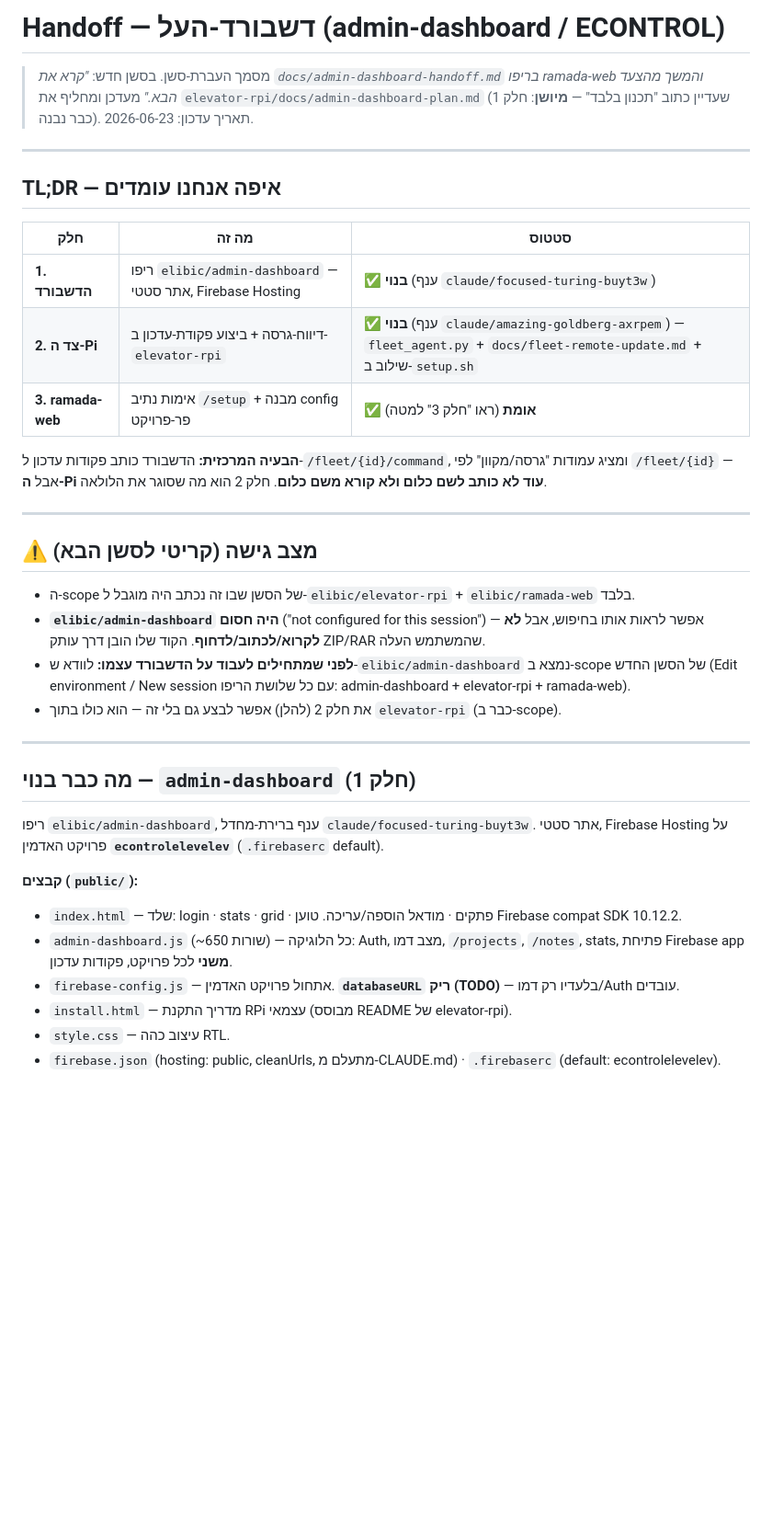
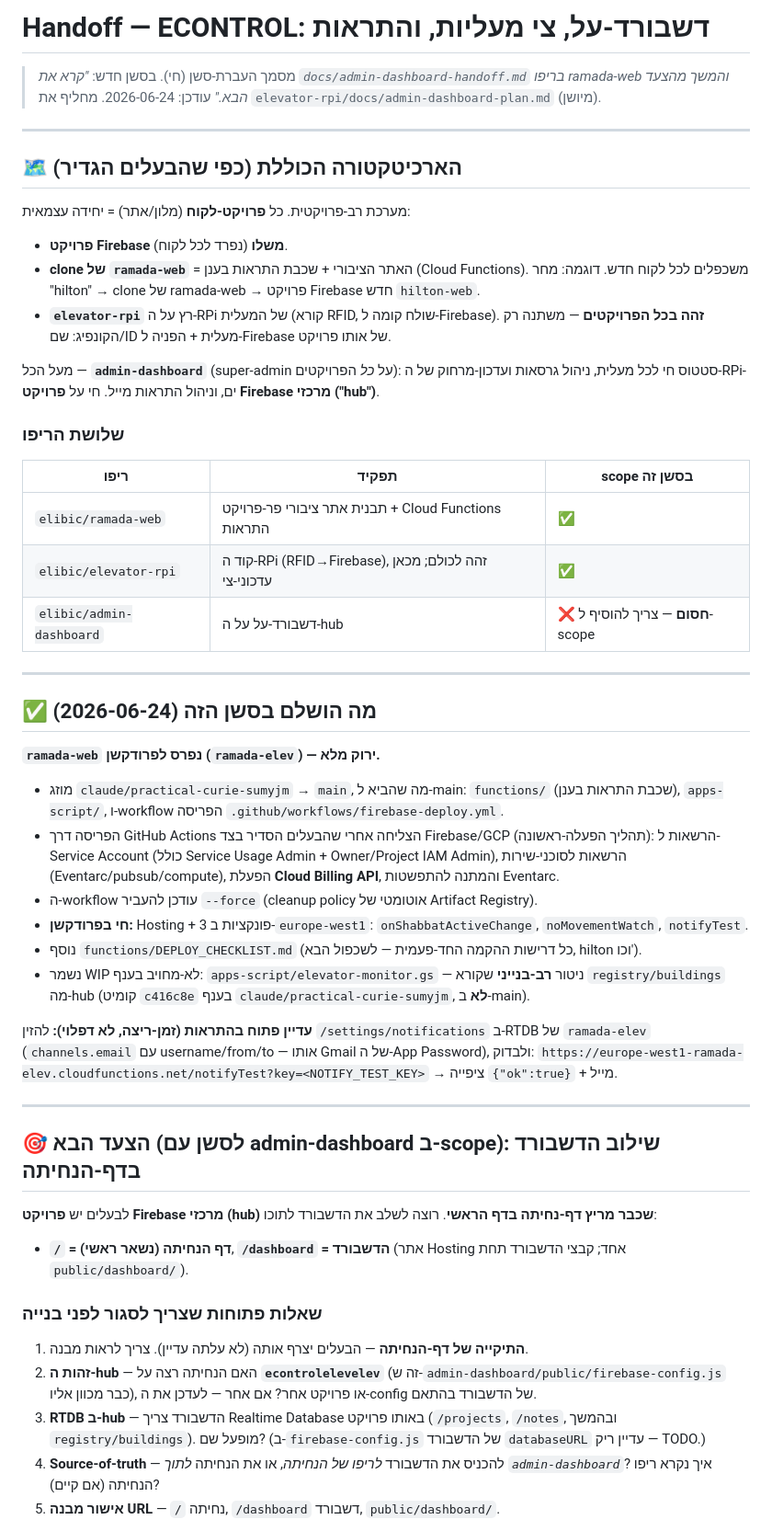
Before and after one commit to elibic/test-web, a Markdown page: docs/admin-dashboard-handoff.md, the part around one of its changes. Shown at 92% size. Drawn GitHub-style; blank space fills up the shorter version.

```diff
--- a/docs/admin-dashboard-handoff.md
+++ b/docs/admin-dashboard-handoff.md
@@ -1,43 +1,60 @@
-# Handoff — דשבורד-העל (admin-dashboard / ECONTROL)
+# Handoff — ECONTROL: דשבורד-על, צי מעליות, והתראות
 
-> מסמך העברת-סשן. בסשן חדש: *"קרא את `docs/admin-dashboard-handoff.md` בריפו ramada-web והמשך מהצעד הבא."*
-> מעדכן ומחליף את `elevator-rpi/docs/admin-dashboard-plan.md` (שעדיין כתוב "תכנון בלבד" — **מיושן**: חלק 1 כבר נבנה).
-> תאריך עדכון: 2026-06-23.
+> מסמך העברת-סשן (חי). בסשן חדש: *"קרא את `docs/admin-dashboard-handoff.md` בריפו ramada-web והמשך מהצעד הבא."*
+> עודכן: 2026-06-24. מחליף את `elevator-rpi/docs/admin-dashboard-plan.md` (מיושן).
 
 ---
 
-## TL;DR — איפה אנחנו עומדים
-| חלק | מה זה | סטטוס |
-|-----|-------|-------|
-| **1. הדשבורד** | ריפו `elibic/admin-dashboard` — אתר סטטי, Firebase Hosting | ✅ **בנוי** (ענף `claude/focused-turing-buyt3w`) |
-| **2. צד ה-Pi** | דיווח-גרסה + ביצוע פקודת-עדכון ב-`elevator-rpi` | ✅ **בנוי** (ענף `claude/amazing-goldberg-axrpem`) — `fleet_agent.py` + `docs/fleet-remote-update.md` + שילוב ב-`setup.sh` |
-| **3. ramada-web** | אימות נתיב `/setup` + מבנה config פר-פרויקט | ✅ **אומת** (ראו "חלק 3" למטה) |
+## 🗺️ הארכיטקטורה הכוללת (כפי שהבעלים הגדיר)
+מערכת רב-פרויקטית. כל **פרויקט-לקוח** (מלון/אתר) = יחידה עצמאית:
+- **פרויקט Firebase משלו** (נפרד לכל לקוח).
+- **clone של `ramada-web`** = האתר הציבורי + שכבת התראות בענן (Cloud Functions). משכפלים לכל לקוח חדש.
+  דוגמה: מחר "hilton" → clone של ramada-web → פרויקט Firebase חדש `hilton-web`.
+- **`elevator-rpi`** רץ על ה-RPi של המעלית (קורא RFID, שולח קומה ל-Firebase). **זהה בכל הפרויקטים** —
+  משתנה רק הקונפיג: שם/ID מעלית + הפניה ל-Firebase של אותו פרויקט.
 
-**הבעיה המרכזית:** הדשבורד כותב פקודות עדכון ל-`/fleet/{id}/command`, ומציג עמודות "גרסה/מקוון"
-לפי `/fleet/{id}` — אבל **ה-Pi עוד לא כותב לשם כלום ולא קורא משם כלום**. חלק 2 הוא מה שסוגר את הלולאה.
+מעל הכל — **`admin-dashboard`** (super-admin על *כל* הפרויקטים): סטטוס חי לכל מעלית, ניהול גרסאות
+ועדכון-מרחוק של ה-RPi-ים, וניהול התראות מייל. חי על **פרויקט Firebase מרכזי ("hub")**.
+
+### שלושת הריפו
+| ריפו | תפקיד | scope בסשן זה |
+|------|-------|---------------|
+| `elibic/ramada-web` | תבנית אתר ציבורי פר-פרויקט + Cloud Functions התראות | ✅ |
+| `elibic/elevator-rpi` | קוד ה-RPi (RFID→Firebase), זהה לכולם; מכאן עדכוני-צי | ✅ |
+| `elibic/admin-dashboard` | דשבורד-על על ה-hub | ❌ **חסום** — צריך להוסיף ל-scope |
 
 ---
 
-## ⚠️ מצב גישה (קריטי לסשן הבא)
-- ה-scope של הסשן שבו זה נכתב היה מוגבל ל-`elibic/elevator-rpi` + `elibic/ramada-web` בלבד.
-- **`elibic/admin-dashboard` היה חסום** ("not configured for this session") — אפשר לראות אותו בחיפוש,
-  אבל **לא לקרוא/לכתוב/לדחוף**. הקוד שלו הובן דרך עותק ZIP/RAR שהמשתמש העלה.
-- **לפני שמתחילים לעבוד על הדשבורד עצמו:** לוודא ש-`elibic/admin-dashboard` נמצא ב-scope של הסשן החדש
-  (Edit environment / New session עם כל שלושת הריפו: admin-dashboard + elevator-rpi + ramada-web).
-- את חלק 2 (להלן) אפשר לבצע גם בלי זה — הוא כולו בתוך `elevator-rpi` (כבר ב-scope).
+## ✅ מה הושלם בסשן הזה (2026-06-24)
+**`ramada-web` נפרס לפרודקשן (`ramada-elev`) — ירוק מלא.**
+- מוזג `claude/practical-curie-sumyjm` → `main`, מה שהביא ל-main: `functions/` (שכבת התראות בענן),
+  `apps-script/`, ו-workflow הפריסה `.github/workflows/firebase-deploy.yml`.
+- הפריסה דרך GitHub Actions הצליחה אחרי שהבעלים הסדיר בצד Firebase/GCP (תהליך הפעלה-ראשונה):
+  הרשאות ל-Service Account (כולל Service Usage Admin + Owner/Project IAM Admin), הרשאות לסוכני-שירות
+  (Eventarc/pubsub/compute), הפעלת **Cloud Billing API**, והמתנה להתפשטות Eventarc.
+- ה-workflow עודכן להעביר `--force` (cleanup policy אוטומטי של Artifact Registry).
+- **חי בפרודקשן:** Hosting + 3 פונקציות ב-`europe-west1`: `onShabbatActiveChange`, `noMovementWatch`,
+  `notifyTest`.
+- נוסף `functions/DEPLOY_CHECKLIST.md` (כל דרישות ההקמה החד-פעמית — לשכפול הבא, hilton וכו').
+- נשמר WIP לא-מחויב בענף: `apps-script/elevator-monitor.gs` — ניטור **רב-בנייני** שקורא `registry/buildings`
+  מה-hub (קומיט `c416c8e` בענף `claude/practical-curie-sumyjm`, **לא** ב-main).
+
+**עדיין פתוח בהתראות (זמן-ריצה, לא דפלוי):** להזין `/settings/notifications` ב-RTDB של `ramada-elev`
+(`channels.email` עם username/from/to — אותו Gmail של ה-App Password), ולבדוק:
+`https://europe-west1-ramada-elev.cloudfunctions.net/notifyTest?key=<NOTIFY_TEST_KEY>` → ציפייה `{"ok":true}` + מייל.
 
 ---
 
-## מה כבר בנוי — `admin-dashboard` (חלק 1)
-ריפו `elibic/admin-dashboard`, ענף ברירת-מחדל `claude/focused-turing-buyt3w`. אתר סטטי,
-Firebase Hosting על פרויקט האדמין **`econtrolelevelev`** (`.firebaserc` default).
+## 🎯 הצעד הבא (לסשן עם admin-dashboard ב-scope): שילוב הדשבורד בדף-הנחיתה
+לבעלים יש **פרויקט Firebase מרכזי (hub) שכבר מריץ דף-נחיתה בדף הראשי**. רוצה לשלב את הדשבורד לתוכו:
+- **`/` = דף הנחיתה (נשאר ראשי)**, **`/dashboard` = הדשבורד** (אתר Hosting אחד; קבצי הדשבורד תחת `public/dashboard/`).
 
-**קבצים (`public/`):**
-- `index.html` — שלד: login · stats · grid · פתקים · מודאל הוספה/עריכה. טוען Firebase compat SDK 10.12.2.
-- `admin-dashboard.js` (~650 שורות) — כל הלוגיקה: Auth, מצב דמו, `/projects`, `/notes`, stats,
-  פתיחת Firebase app **משני** לכל פרויקט, פקודות עדכון.
-- `firebase-config.js` — אתחול פרויקט האדמין. **`databaseURL` ריק (TODO)** — בלעדיו רק דמו/Auth עובדים.
-- `install.html` — מדריך התקנת RPi עצמאי (מבוסס README של elevator-rpi).
-- `style.css` — עיצוב כהה RTL.
-- `firebase.json` (hosting: public, cleanUrls, מתעלם מ-CLAUDE.md) · `.firebaserc` (default: econtrolelevelev).
+### שאלות פתוחות שצריך לסגור לפני בנייה
+1. **התיקייה של דף-הנחיתה** — הבעלים יצרף אותה (לא עלתה עדיין). צריך לראות מבנה.
+2. **זהות ה-hub** — האם הנחיתה רצה על **`econtrolelevelev`** (זה ש-`admin-dashboard/public/firebase-config.js`
+   כבר מכוון אליו), או פרויקט אחר? אם אחר — לעדכן את ה-config של הדשבורד בהתאם.
+3. **RTDB ב-hub** — הדשבורד צריך Realtime Database באותו פרויקט (`/projects`, `/notes`, ובהמשך `registry/buildings`).
+   מופעל שם? (ב-`firebase-config.js` של הדשבורד `databaseURL` עדיין ריק — TODO.)
+4. **Source-of-truth** — להכניס את הדשבורד *לריפו של הנחיתה*, או את הנחיתה *לתוך `admin-dashboard`*? איך נקרא ריפו הנחיתה (אם קיים)?
+5. **אישור מבנה URL** — `/` נחיתה, `/dashboard` דשבורד, `public/dashboard/`.
 
```
Also changed, not shown: other parts of docs/admin-dashboard-handoff.md (+26 -99 lines).
